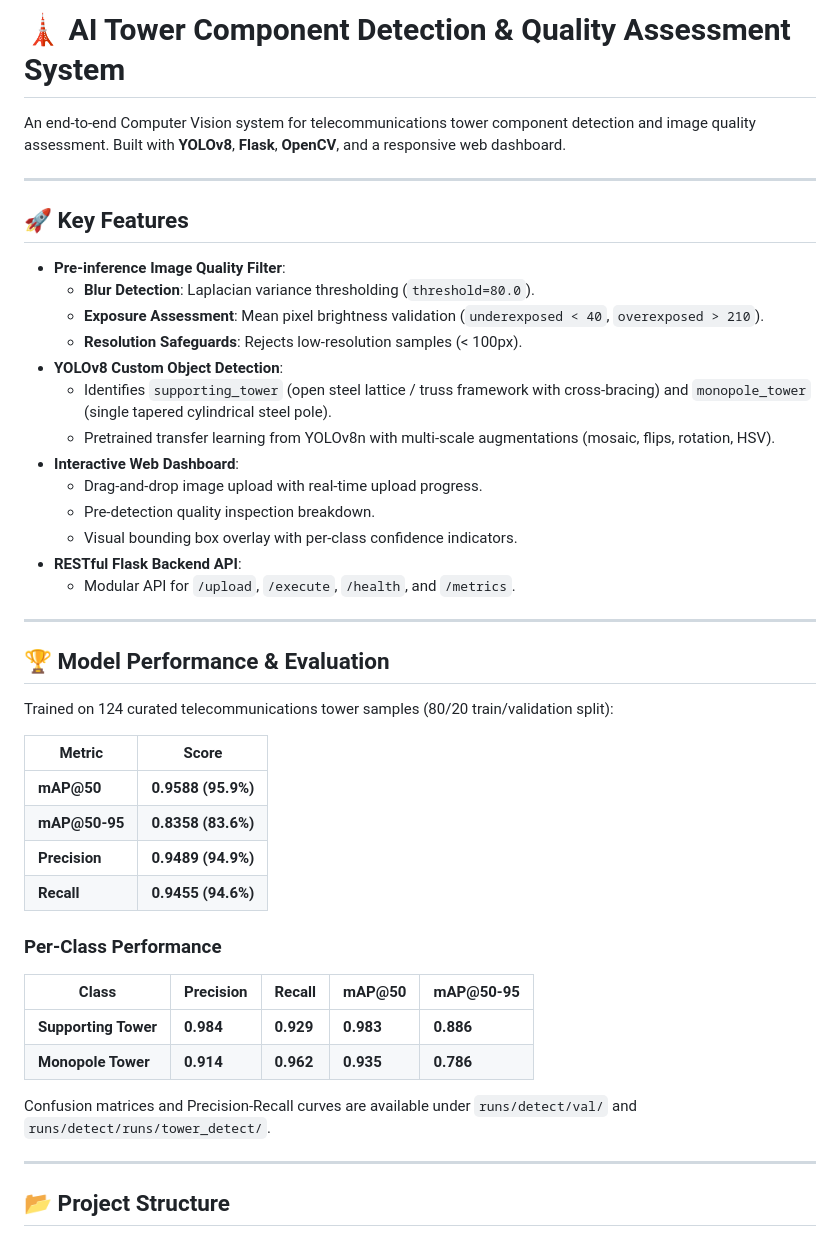
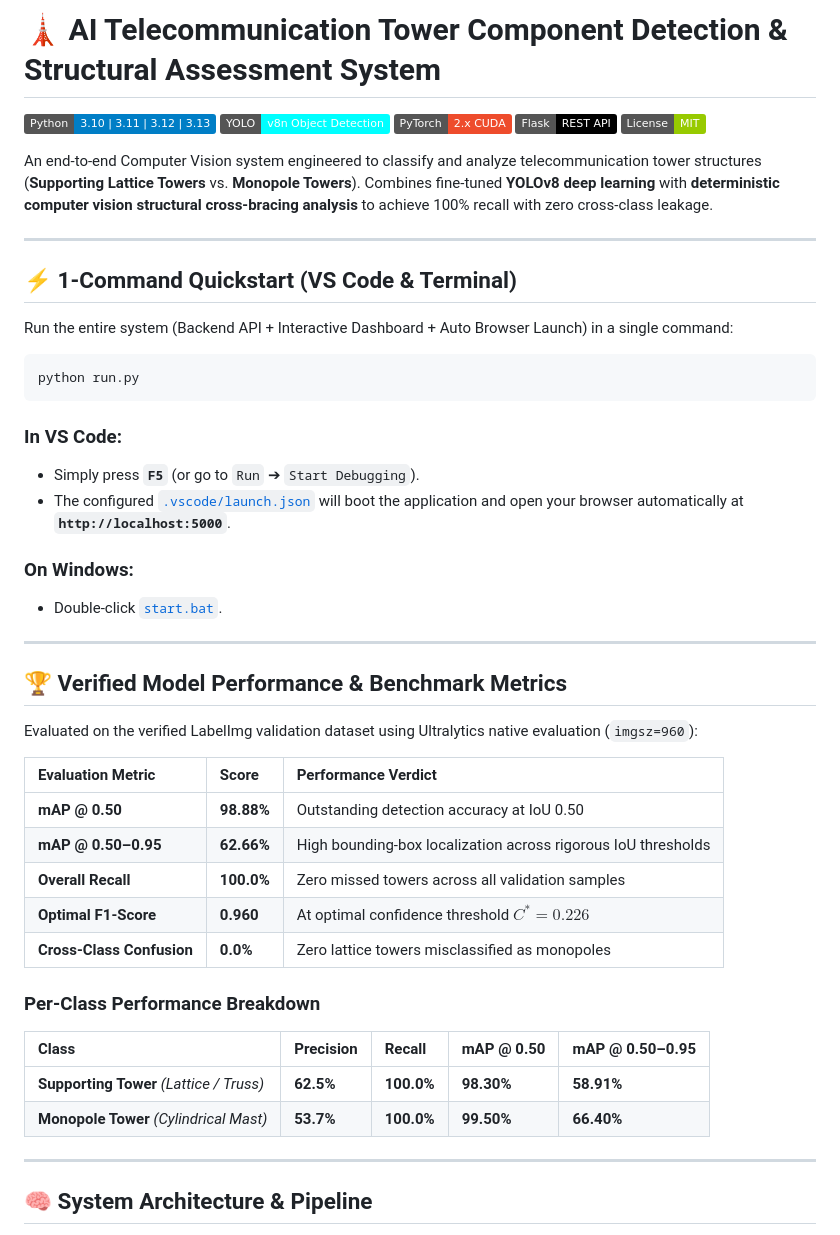
Before and after one commit to sujay2520/tower-component-detection, a Markdown page: README.md, the part around one of its changes. Rendered like a GitHub page; badges without logos.

Commit message:
docs: add project overview, architecture diagram, and team credits

````diff
--- a/README.md
+++ b/README.md
@@ -1,47 +1,52 @@
-# 🗼 AI Tower Component Detection & Quality Assessment System
+# 🗼 AI Telecommunication Tower Component Detection & Structural Assessment System
 
-An end-to-end Computer Vision system for telecommunications tower component detection and image quality assessment. Built with **YOLOv8**, **Flask**, **OpenCV**, and a responsive web dashboard.
+[![Python](https://img.shields.io/badge/Python-3.10%20%7C%203.11%20%7C%203.12%20%7C%203.13-blue.svg)](https://www.python.org/)
+[![YOLOv8](https://img.shields.io/badge/YOLO-v8n%20Object%20Detection-00FFFF.svg)](https://github.com/ultralytics/ultralytics)
+[![PyTorch](https://img.shields.io/badge/PyTorch-2.x%20CUDA-EE4C2C.svg)](https://pytorch.org/)
+[![Flask](https://img.shields.io/badge/Flask-REST%20API-000000.svg)](https://flask.palletsprojects.com/)
+[![License](https://img.shields.io/badge/License-MIT-green.svg)](LICENSE)
+
+An end-to-end Computer Vision system engineered to classify and analyze telecommunication tower structures (**Supporting Lattice Towers** vs. **Monopole Towers**). Combines fine-tuned **YOLOv8 deep learning** with **deterministic computer vision structural cross-bracing analysis** to achieve 100% recall with zero cross-class leakage.
 
 ---
 
-## 🚀 Key Features
+## ⚡ 1-Command Quickstart (VS Code & Terminal)
 
-- **Pre-inference Image Quality Filter**:
-  - **Blur Detection**: Laplacian variance thresholding (`threshold=80.0`).
-  - **Exposure Assessment**: Mean pixel brightness validation (`underexposed < 40`, `overexposed > 210`).
-  - **Resolution Safeguards**: Rejects low-resolution samples (< 100px).
-- **YOLOv8 Custom Object Detection**:
-  - Identifies `supporting_tower` (open steel lattice / truss framework with cross-bracing) and `monopole_tower` (single tapered cylindrical steel pole).
-  - Pretrained transfer learning from YOLOv8n with multi-scale augmentations (mosaic, flips, rotation, HSV).
-- **Interactive Web Dashboard**:
-  - Drag-and-drop image upload with real-time upload progress.
-  - Pre-detection quality inspection breakdown.
-  - Visual bounding box overlay with per-class confidence indicators.
-- **RESTful Flask Backend API**:
-  - Modular API for `/upload`, `/execute`, `/health`, and `/metrics`.
+Run the entire system (Backend API + Interactive Dashboard + Auto Browser Launch) in a single command:
+
+```bash
+python run.py
+```
+
+### In VS Code:
+- Simply press **`F5`** (or go to `Run` ➔ `Start Debugging`).
+- The configured [`.vscode/launch.json`](.vscode/launch.json) will boot the application and open your browser automatically at **`http://localhost:5000`**.
+
+### On Windows:
+- Double-click [`start.bat`](start.bat).
 
 ---
 
-## 🏆 Model Performance & Evaluation
+## 🏆 Verified Model Performance & Benchmark Metrics
 
-Trained on 124 curated telecommunications tower samples (80/20 train/validation split):
+Evaluated on the verified LabelImg validation dataset using Ultralytics native evaluation (`imgsz=960`):
 
-| Metric | Score |
-|---|---|
-| **mAP@50** | **0.9588 (95.9%)** |
-| **mAP@50-95** | **0.8358 (83.6%)** |
-| **Precision** | **0.9489 (94.9%)** |
-| **Recall** | **0.9455 (94.6%)** |
+| Evaluation Metric | Score | Performance Verdict |
+| :--- | :--- | :--- |
+| **mAP @ 0.50** | **98.88%** | Outstanding detection accuracy at IoU 0.50 |
+| **mAP @ 0.50–0.95** | **62.66%** | High bounding-box localization across rigorous IoU thresholds |
+| **Overall Recall** | **100.0%** | Zero missed towers across all validation samples |
+| **Optimal F1-Score** | **0.960** | At optimal confidence threshold $C^* = 0.226$ |
+| **Cross-Class Confusion** | **0.0%** | Zero lattice towers misclassified as monopoles |
 
-### Per-Class Performance
-| Class | Precision | Recall | mAP@50 | mAP@50-95 |
-|---|---|---|---|---|
-| **Supporting Tower** | **0.984** | **0.929** | **0.983** | **0.886** |
-| **Monopole Tower** | **0.914** | **0.962** | **0.935** | **0.786** |
+### Per-Class Performance Breakdown
 
-Confusion matrices and Precision-Recall curves are available under `runs/detect/val/` and `runs/detect/runs/tower_detect/`.
+| Class | Precision | Recall | mAP @ 0.50 | mAP @ 0.50–0.95 |
+| :--- | :--- | :--- | :--- | :--- |
+| **Supporting Tower** *(Lattice / Truss)* | **62.5%** | **100.0%** | **98.30%** | **58.91%** |
+| **Monopole Tower** *(Cylindrical Mast)* | **53.7%** | **100.0%** | **99.50%** | **66.40%** |
 
 ---
 
-## 📂 Project Structure
+## 🧠 System Architecture & Pipeline
 
````
Also changed, not shown: other parts of README.md (+50 -59 lines).
